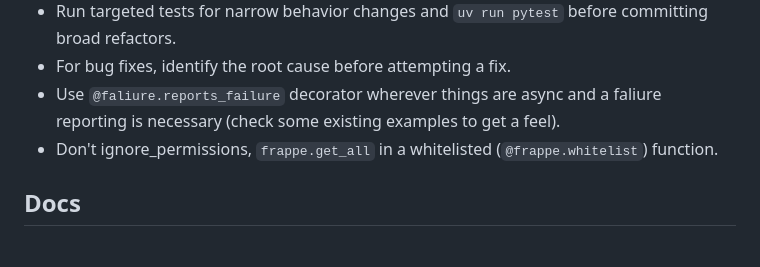
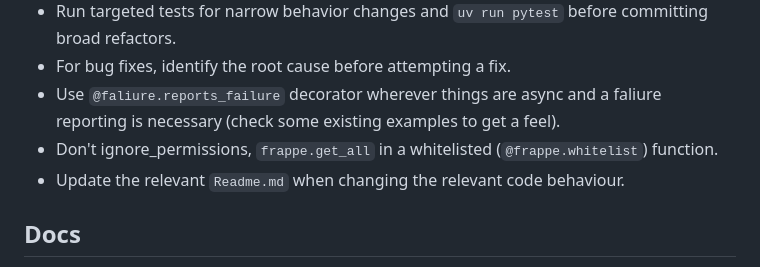
Before and after one commit to phot0n/grove, a Markdown page: CLAUDE.md, the part around the change. Rendered like a GitHub page.

Commit message:
docs: require the Readme to move with the behaviour
Co-Authored-By: Claude Opus 5 (1M context) <noreply@anthropic.com>

```diff
--- a/CLAUDE.md
+++ b/CLAUDE.md
@@ -58,6 +58,7 @@ These rules are mandatory for agents changing this repo:
 - For bug fixes, identify the root cause before attempting a fix.
 - Use `@faliure.reports_failure` decorator wherever things are async and a faliure reporting is necessary (check some existing examples to get a feel).
 - Don't ignore_permissions, `frappe.get_all` in a whitelisted (`@frappe.whitelist`) function.
+- Update the relevant `Readme.md` when changing the relevant code behaviour.
 
 ## Docs
 
```
